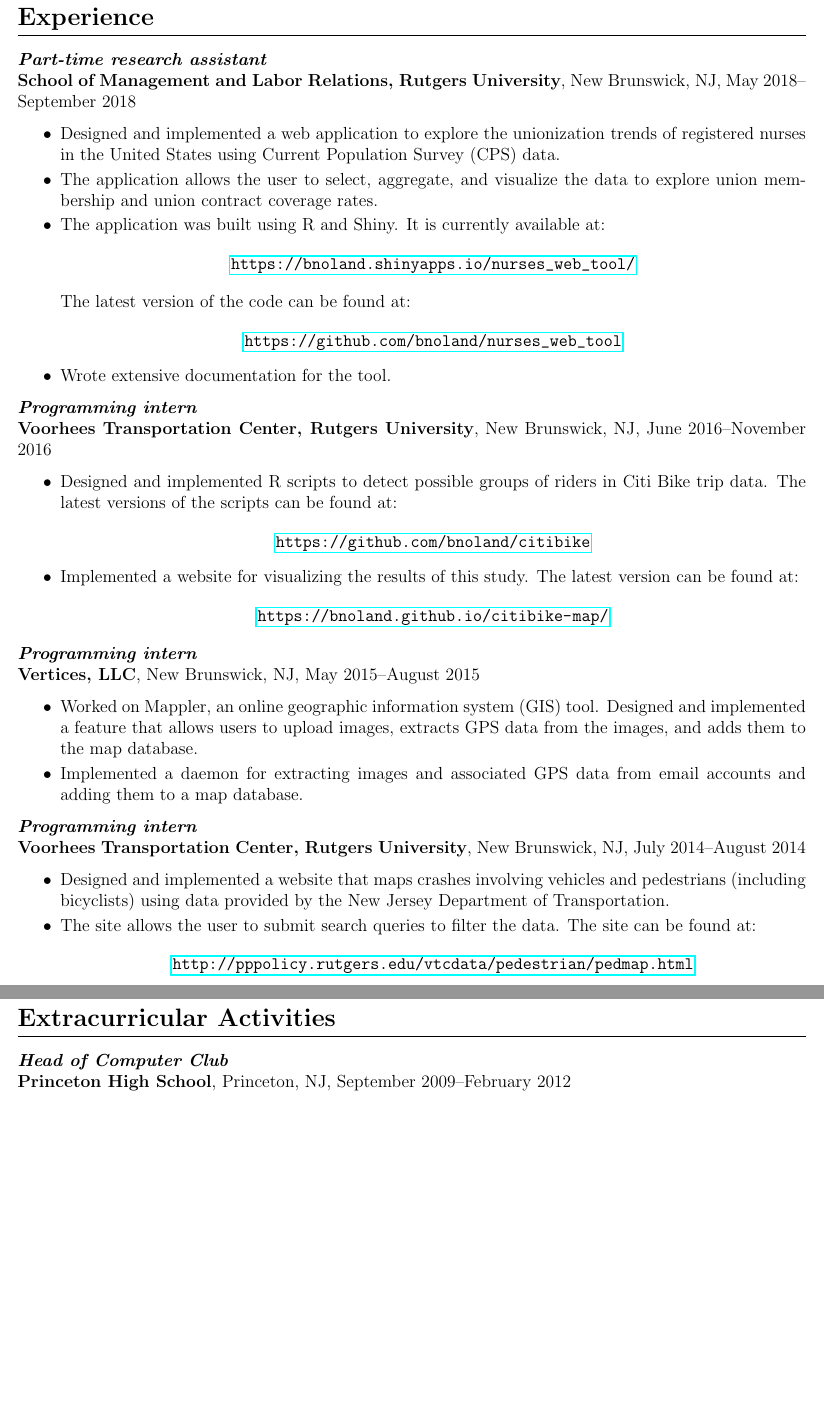
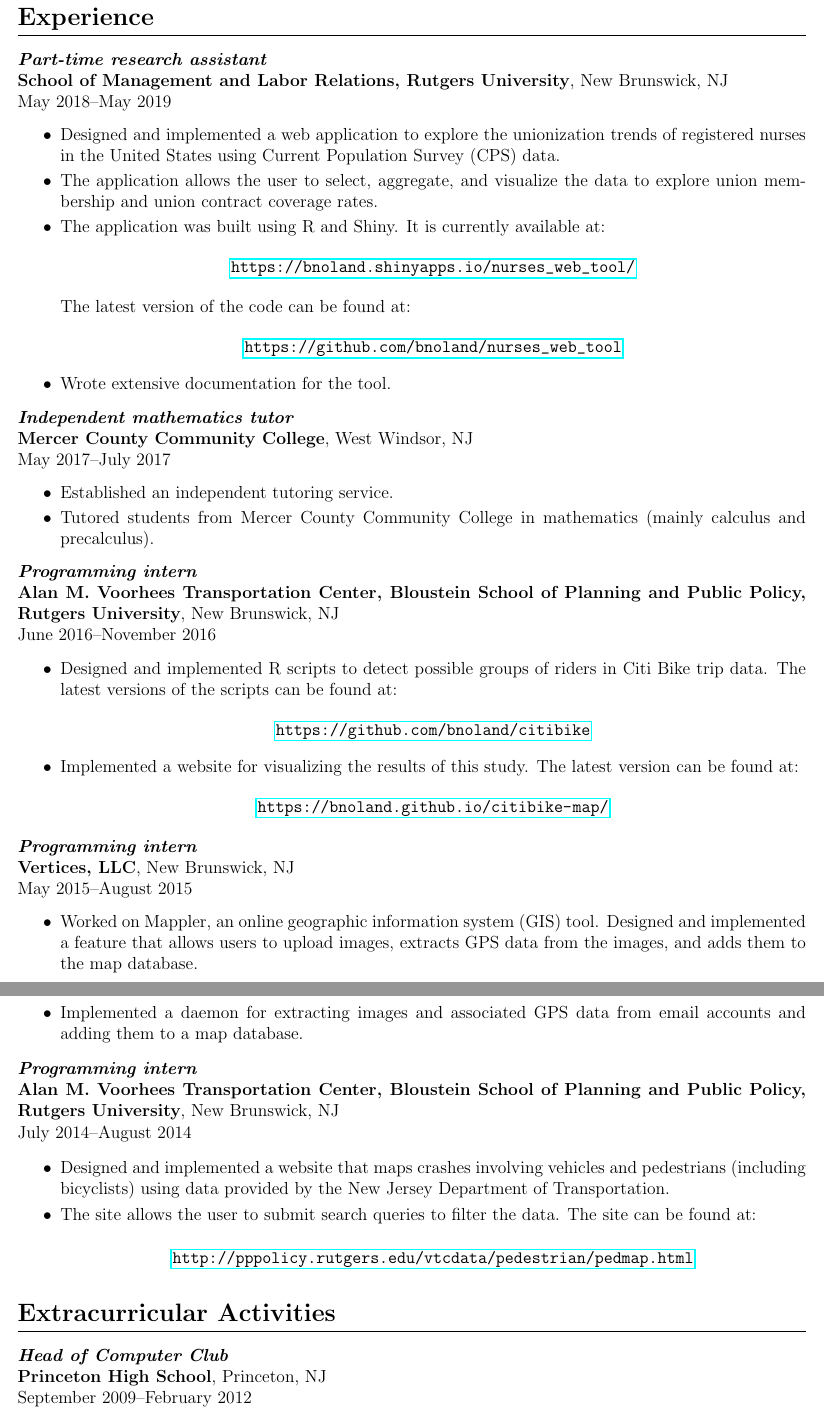
Before and after one commit to bnoland/resume, a LaTeX CV (resume.tex): two parts of pages 2 and 3 of 3, joined at a grey line, cut so that both start at the same text, the shorter picture padded with empty space. Compiled offline with pdfLaTeX.

Commit message:
Some general formatting changes + added section on tutoring

```diff
--- a/resume.tex
+++ b/resume.tex
@@ -94,9 +99,10 @@ LASSO).
 
 \section*{Experience}
 
-\textit{\textbf{Part-time research assistant}} \\ \textbf{School of
-  Management and Labor Relations, Rutgers University}, New Brunswick,
-NJ, May 2018--September 2018
+\textit{\textbf{Part-time research assistant}} \\
+\textbf{School of Management and Labor Relations, Rutgers University},
+New Brunswick, NJ \\
+May 2018--May 2019
 \begin{itemize}
 \item Designed and implemented a web application to explore the
   unionization trends of registered nurses in the United States using
@@ -113,9 +119,21 @@ NJ, May 2018--September 2018
 \item Wrote extensive documentation for the tool.
 \end{itemize}
 
+\textit{\textbf{Independent mathematics tutor}} \\
+\textbf{Mercer County Community College},
+West Windsor, NJ \\
+May 2017--July 2017
+\begin{itemize}
+\item Established an independent tutoring service.
+\item Tutored students from Mercer County Community College in
+  mathematics (mainly calculus and precalculus).
+\end{itemize}
+
 \textit{\textbf{Programming intern}} \\
-\textbf{Voorhees Transportation Center, Rutgers University}, New
-Brunswick, NJ, June 2016--November 2016
+\textbf{Alan M. Voorhees Transportation Center, Bloustein School of
+  Planning and Public Policy, Rutgers University},
+New Brunswick, NJ \\
+June 2016--November 2016
 \begin{itemize}
 \item Designed and implemented R scripts to detect possible groups of
   riders in Citi Bike trip data. The latest versions of the scripts
@@ -131,7 +149,8 @@ Brunswick, NJ, June 2016--November 2016
 \end{itemize}
 
 \textit{\textbf{Programming intern}} \\
-\textbf{Vertices, LLC}, New Brunswick, NJ, May 2015--August 2015
+\textbf{Vertices, LLC}, New Brunswick, NJ \\
+May 2015--August 2015
 \begin{itemize}
 \item Worked on Mappler, an online geographic information system (GIS)
   tool. Designed and implemented a feature that allows users to upload
@@ -142,8 +161,10 @@ Brunswick, NJ, June 2016--November 2016
 \end{itemize}
 
 \textit{\textbf{Programming intern}} \\
-\textbf{Voorhees Transportation Center, Rutgers University}, New
-Brunswick, NJ, July 2014--August 2014
+\textbf{Alan M. Voorhees Transportation Center, Bloustein School of
+  Planning and Public Policy, Rutgers University},
+New Brunswick, NJ \\
+July 2014--August 2014
 \begin{itemize}
 \item Designed and implemented a website that maps crashes involving
   vehicles and pedestrians (including bicyclists) using data provided
@@ -158,8 +179,9 @@ Brunswick, NJ, July 2014--August 2014
 \section*{Extracurricular Activities}
 
 \textit{\textbf{Head of Computer Club}} \\
-\textbf{Princeton High School}, Princeton, NJ, September
-2009--February 2012
+\textbf{Princeton High School},
+Princeton, NJ \\
+September 2009--February 2012
 \begin{itemize}
 \item Worked with club members towards developing a robot that could
   navigate a maze.
```
Also changed, not shown: resume.pdf, resume.tex (31 more changed lines).
